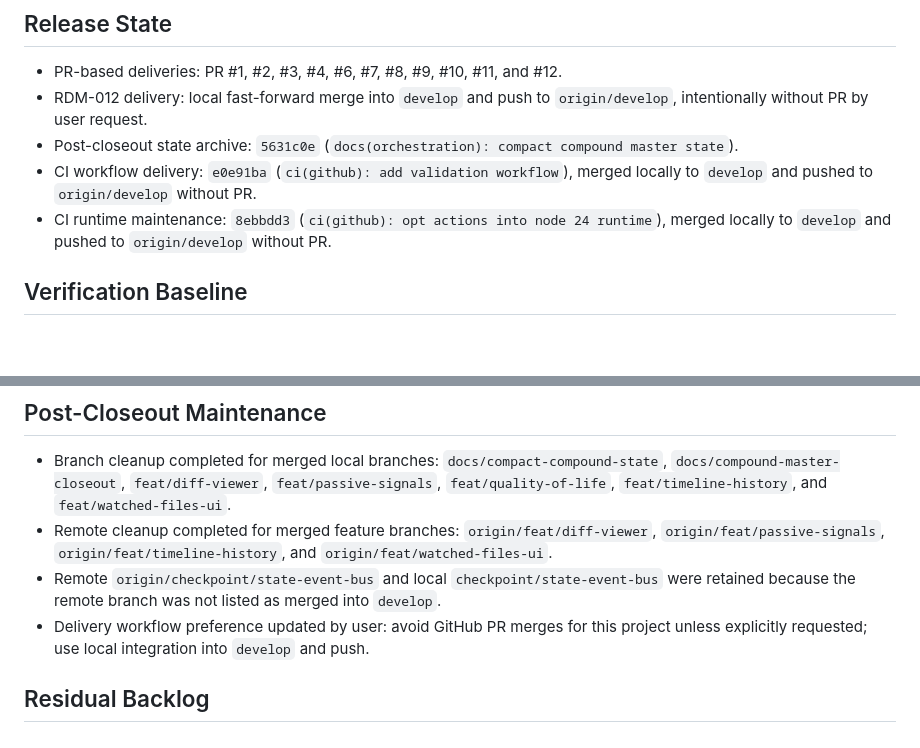
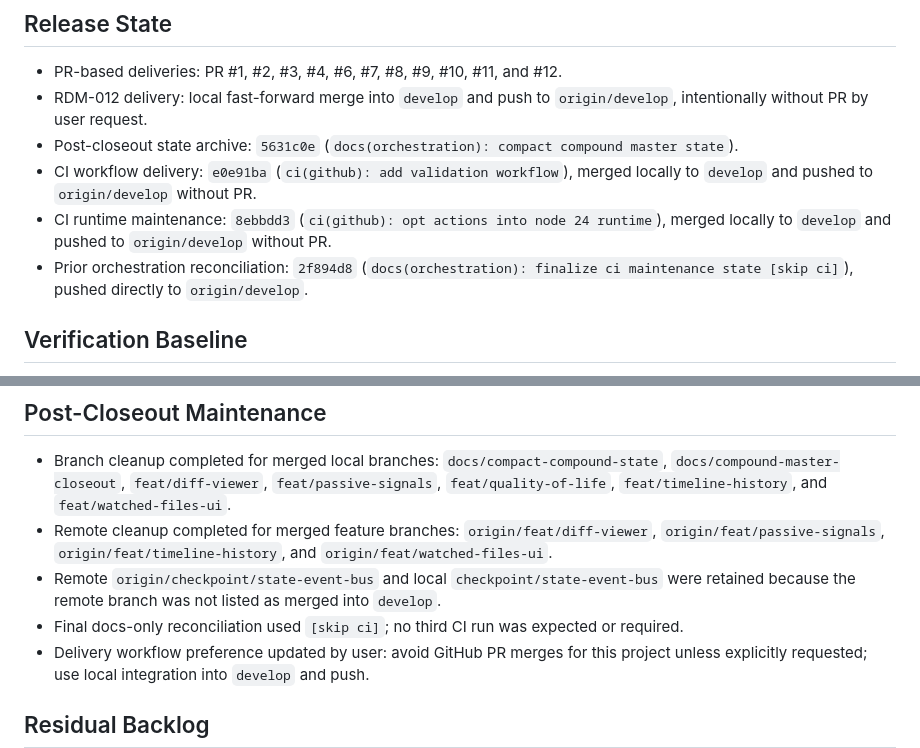
Before and after one commit to ElZaWarudo/tinto, a Markdown page: docs/orchestration/compound-master-state.md, 2 parts joined by grey strips. Drawn GitHub-style; blank space fills up the shorter version.

```diff
--- a/docs/orchestration/compound-master-state.md
+++ b/docs/orchestration/compound-master-state.md
@@ -60,6 +60,7 @@ final_summary: docs/orchestration/2026-06-16-compound-master-summary.md
 - Post-closeout state archive: `5631c0e` (`docs(orchestration): compact compound master state`).
 - CI workflow delivery: `e0e91ba` (`ci(github): add validation workflow`), merged locally to `develop` and pushed to `origin/develop` without PR.
 - CI runtime maintenance: `8ebbdd3` (`ci(github): opt actions into node 24 runtime`), merged locally to `develop` and pushed to `origin/develop` without PR.
+- Prior orchestration reconciliation: `2f894d8` (`docs(orchestration): finalize ci maintenance state [skip ci]`), pushed directly to `origin/develop`.
 
 ## Verification Baseline
 
@@ -76,6 +77,7 @@ final_summary: docs/orchestration/2026-06-16-compound-master-summary.md
 - Branch cleanup completed for merged local branches: `docs/compact-compound-state`, `docs/compound-master-closeout`, `feat/diff-viewer`, `feat/passive-signals`, `feat/quality-of-life`, `feat/timeline-history`, and `feat/watched-files-ui`.
 - Remote cleanup completed for merged feature branches: `origin/feat/diff-viewer`, `origin/feat/passive-signals`, `origin/feat/timeline-history`, and `origin/feat/watched-files-ui`.
 - Remote `origin/checkpoint/state-event-bus` and local `checkpoint/state-event-bus` were retained because the remote branch was not listed as merged into `develop`.
+- Final docs-only reconciliation used `[skip ci]`; no third CI run was expected or required.
 - Delivery workflow preference updated by user: avoid GitHub PR merges for this project unless explicitly requested; use local integration into `develop` and push.
 
 ## Residual Backlog
```
Also changed, not shown: docs/orchestration/2026-06-16-compound-master-summary.md (+5 -0 lines).
